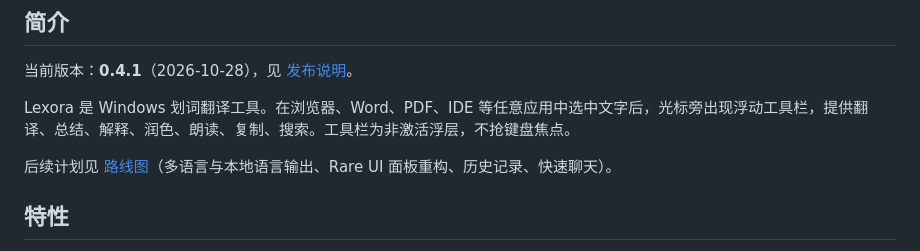
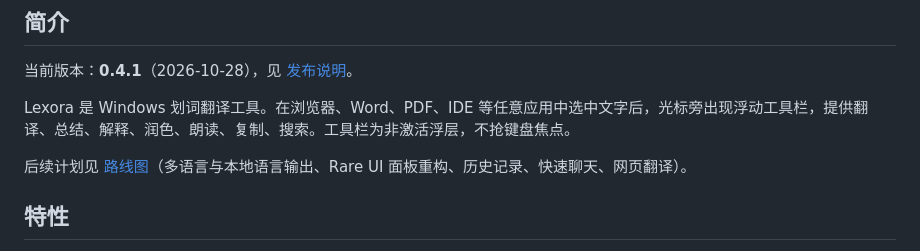
Before and after one commit to monk233/lexora, a Markdown page: README.md, the part around the change. GitHub-like rendering.

```diff
--- a/README.md
+++ b/README.md
@@ -20,7 +20,7 @@
 
 Lexora 是 Windows 划词翻译工具。在浏览器、Word、PDF、IDE 等任意应用中选中文字后，光标旁出现浮动工具栏，提供翻译、总结、解释、润色、朗读、复制、搜索。工具栏为非激活浮层，不抢键盘焦点。
 
-后续计划见 [路线图](ROADMAP.md)（多语言与本地语言输出、Rare UI 面板重构、历史记录、快速聊天）。
+后续计划见 [路线图](ROADMAP.md)（多语言与本地语言输出、Rare UI 面板重构、历史记录、快速聊天、网页翻译）。
 
 ## 特性
 
```
Also changed, not shown: ROADMAP.md (+46 -1 lines).
